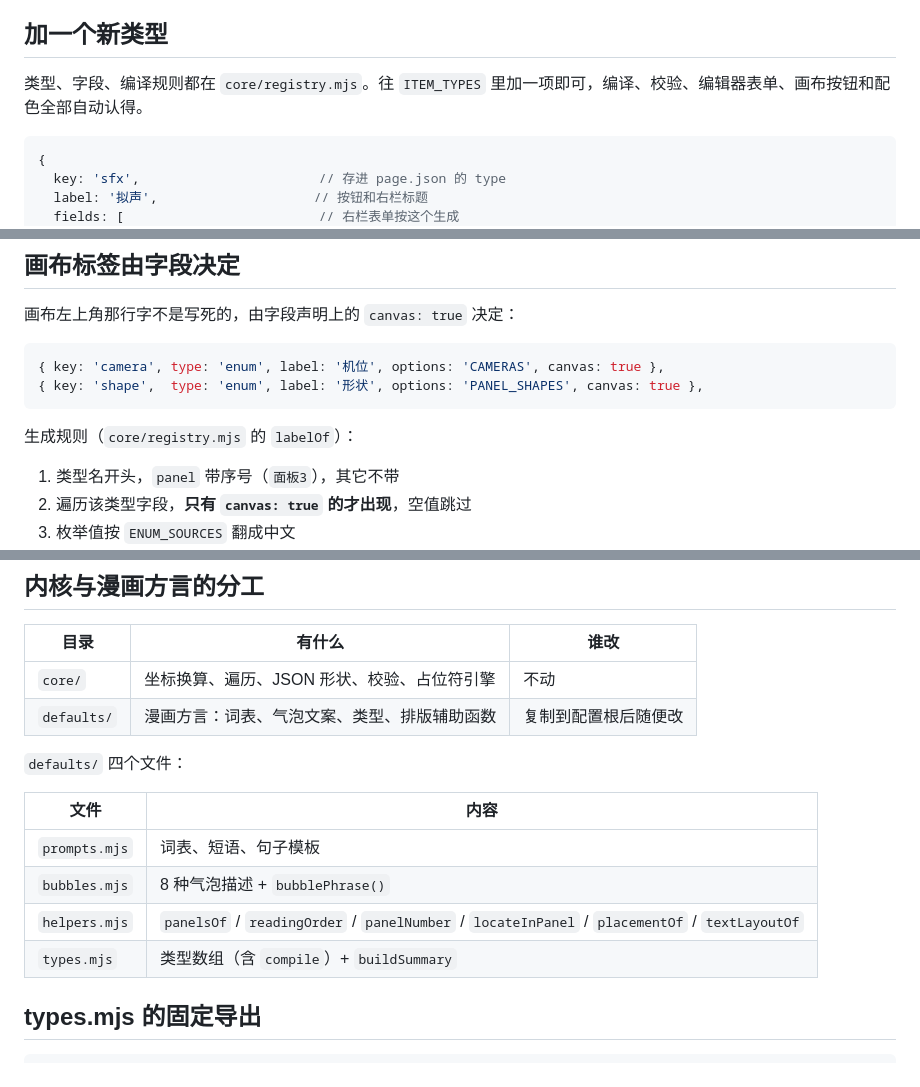
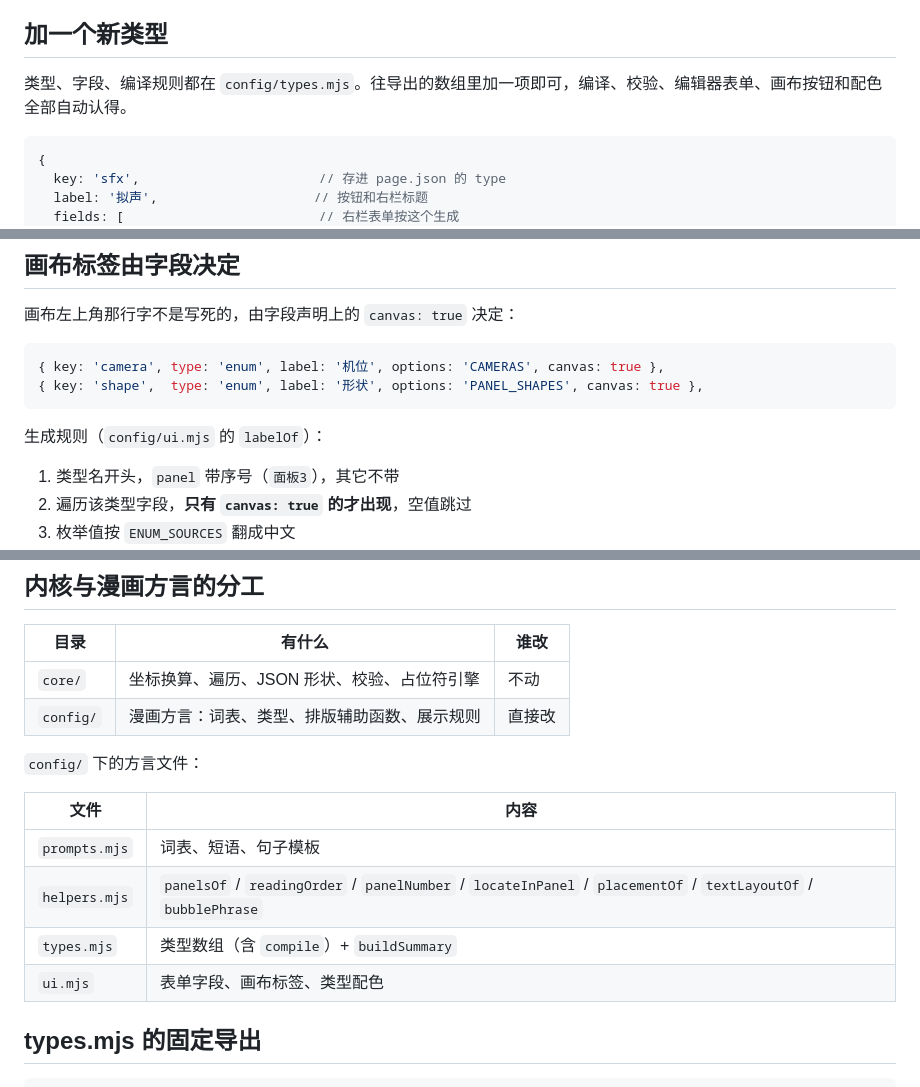
Before and after one commit to Lotus0614/moss-manga-editor, a Markdown page: references/FORMAT.md, 3 parts joined by grey strips. Drawn GitHub-style.

Commit message:
FORMAT：路径与文件表更新为 config/ 四个方言文件

````diff
--- a/references/FORMAT.md
+++ b/references/FORMAT.md
@@ -174,7 +174,7 @@ text 项可以用它标文字性质（`ui_text`、`calligraphy`）。只标「
 
 ## 加一个新类型
 
-类型、字段、编译规则都在 `core/registry.mjs`。往 `ITEM_TYPES` 里加一项即可，编译、校验、编辑器表单、画布按钮和配色全部自动认得。
+类型、字段、编译规则都在 `config/types.mjs`。往导出的数组里加一项即可，编译、校验、编辑器表单、画布按钮和配色全部自动认得。
 
 ```js
 {
@@ -205,7 +205,7 @@ text 项可以用它标文字性质（`ui_text`、`calligraphy`）。只标「
 { key: 'shape',  type: 'enum', label: '形状', options: 'PANEL_SHAPES', canvas: true },
 ```
 
-生成规则（`core/registry.mjs` 的 `labelOf`）：
+生成规则（`config/ui.mjs` 的 `labelOf`）：
 
 1. 类型名开头，`panel` 带序号（`面板3`），其它不带
 2. 遍历该类型字段，**只有 `canvas: true` 的才出现**，空值跳过
@@ -284,16 +284,16 @@ export default [
 | 目录 | 有什么 | 谁改 |
 |---|---|---|
 | `core/` | 坐标换算、遍历、JSON 形状、校验、占位符引擎 | 不动 |
-| `defaults/` | 漫画方言：词表、气泡文案、类型、排版辅助函数 | 复制到配置根后随便改 |
+| `config/` | 漫画方言：词表、类型、排版辅助函数、展示规则 | 直接改 |
 
-`defaults/` 四个文件：
+`config/` 下的方言文件：
 
 | 文件 | 内容 |
 |---|---|
 | `prompts.mjs` | 词表、短语、句子模板 |
-| `bubbles.mjs` | 8 种气泡描述 + `bubblePhrase()` |
-| `helpers.mjs` | `panelsOf` / `readingOrder` / `panelNumber` / `locateInPanel` / `placementOf` / `textLayoutOf` |
+| `helpers.mjs` | `panelsOf` / `readingOrder` / `panelNumber` / `locateInPanel` / `placementOf` / `textLayoutOf` / `bubblePhrase` |
 | `types.mjs` | 类型数组（含 `compile`）+ `buildSummary` |
+| `ui.mjs` | 表单字段、画布标签、类型配色 |
 
 ## types.mjs 的固定导出
 
````
